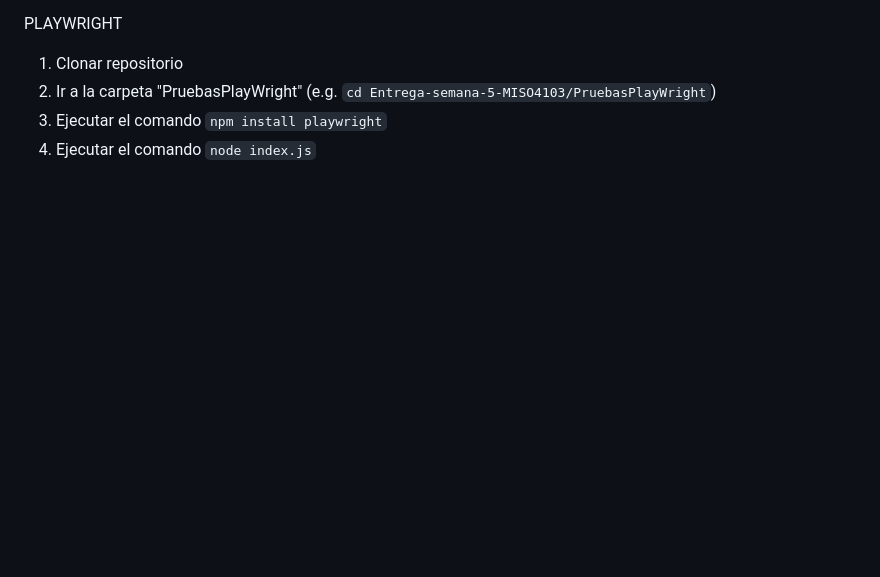
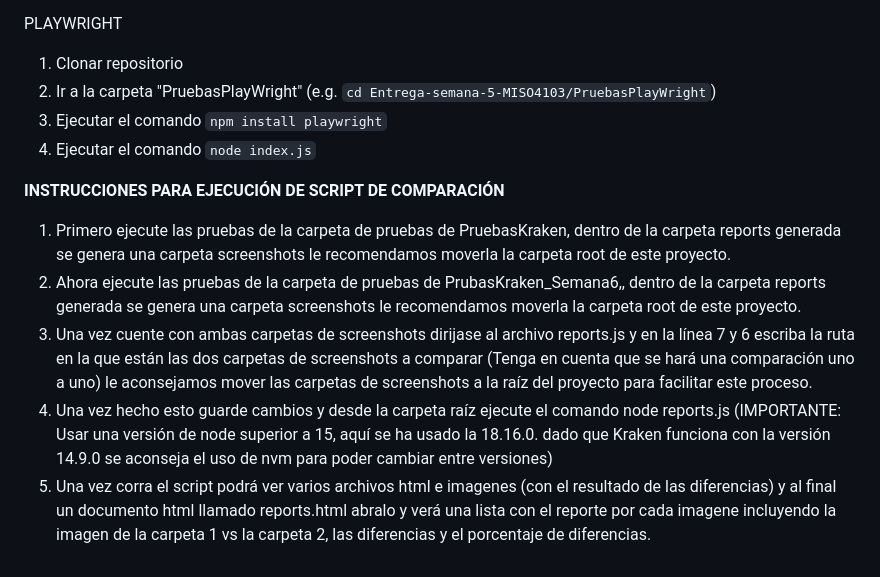
Before and after one commit to santiagomd11/Entrega-semana-5-MISO4103, a Markdown page: README.md, the part around the change. Drawn GitHub-style; blank space fills up the shorter version.

Commit message:
Adjustmente in the readme

```diff
--- a/README.md
+++ b/README.md
@@ -76,3 +76,11 @@ PLAYWRIGHT
  2. Ir a la carpeta "PruebasPlayWright" (e.g. `cd Entrega-semana-5-MISO4103/PruebasPlayWright`)
  3. Ejecutar el comando `npm install playwright`
  4. Ejecutar el comando `node index.js`
+
+**INSTRUCCIONES PARA EJECUCIÓN DE SCRIPT DE COMPARACIÓN**
+
+  1. Primero ejecute las pruebas de la carpeta de pruebas de PruebasKraken, dentro de la carpeta reports generada se genera una carpeta screenshots le recomendamos moverla la carpeta root de este proyecto.
+  2. Ahora ejecute las pruebas de la carpeta de pruebas de PrubasKraken_Semana6,, dentro de la carpeta reports generada se genera una carpeta screenshots le recomendamos moverla la carpeta root de este proyecto.
+  3. Una vez cuente con ambas carpetas de screenshots dirijase al archivo reports.js y en la línea 7 y 6 escriba la ruta en la que están las dos carpetas de screenshots a comparar (Tenga en cuenta que se hará una comparación uno a uno) le aconsejamos mover las carpetas de screenshots a la raíz del proyecto para facilitar este proceso.
+  4. Una vez hecho esto guarde cambios y desde la carpeta raíz ejecute el comando node reports.js (IMPORTANTE: Usar una versión de node superior a 15, aquí se ha usado la 18.16.0. dado que Kraken funciona con la versión 14.9.0 se aconseja el uso de nvm para poder cambiar entre versiones)
+  5. Una vez corra el script podrá ver varios archivos html e imagenes (con el resultado de las diferencias) y al final un documento html llamado reports.html abralo y verá una lista con el reporte por cada imagene incluyendo la imagen de la carpeta 1 vs la carpeta 2, las diferencias y el porcentaje de diferencias.
```
